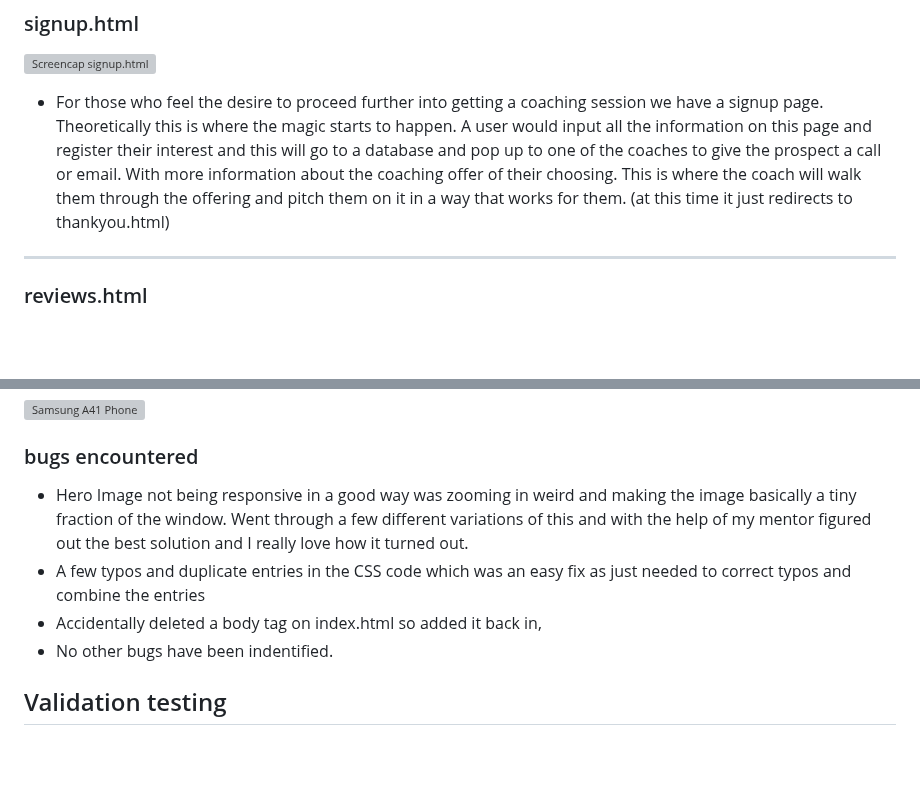
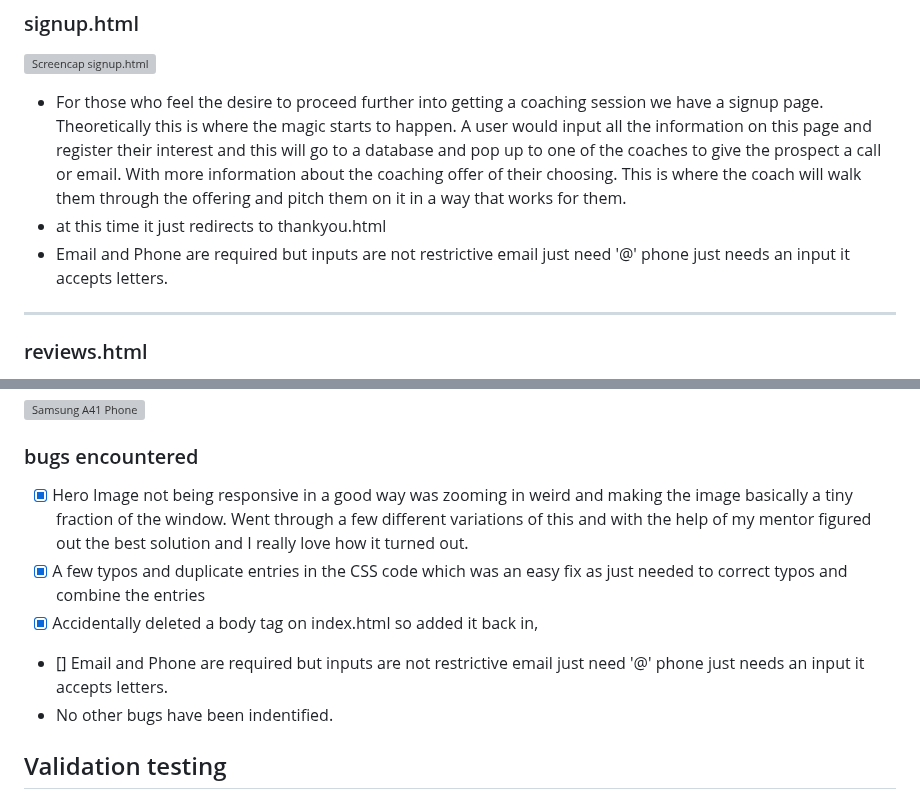
Before and after one commit to Danger0101/Meaningful_Careers_P1, a Markdown page: README.md, 2 parts joined by grey strips. GitHub-like rendering; blank space fills up the shorter version; grey boxes are pictures that could not be loaded.

Commit message:
Update readme bug fix and signup
Update readme bug fix and signup

```diff
--- a/README.md
+++ b/README.md
@@ -51,7 +51,9 @@ Meaningful Careers allows people to learn about the company and its offerings wh
 
 ![Screencap signup.html](assets/images/meaningfulcareersreadmeimg/meaningful_signup.png)
 
-- For those who feel the desire to proceed further into getting a coaching session we have a signup page. Theoretically this is where the magic starts to happen. A user would input all the information on this page and register their interest and this will go to a database and pop up to one of the coaches to give the prospect a call or email. With more information about the coaching offer of their choosing. This is where the coach will walk them through the offering and pitch them on it in a way that works for them. (at this time it just redirects to thankyou.html)
+- For those who feel the desire to proceed further into getting a coaching session we have a signup page. Theoretically this is where the magic starts to happen. A user would input all the information on this page and register their interest and this will go to a database and pop up to one of the coaches to give the prospect a call or email. With more information about the coaching offer of their choosing. This is where the coach will walk them through the offering and pitch them on it in a way that works for them.
+- at this time it just redirects to thankyou.html
+- Email and Phone are required but inputs are not restrictive email just need '@' phone just needs an input it accepts letters.
 
 ---
 ### reviews.html
@@ -79,9 +81,10 @@ Meaningful Careers allows people to learn about the company and its offerings wh
 ![Samsung A41 Phone](assets/images/meaningfulcareersreadmeimg/teclasttablet.jpg)
 
 ### bugs encountered
-- Hero Image not being responsive in a good way was zooming in weird and making the image basically a tiny fraction of the window. Went through a few different variations of this and with the help of my mentor figured out the best solution and I really love how it turned out.
-- A few typos and duplicate entries in the CSS code which was an easy fix as just needed to correct typos and combine the entries
-- Accidentally deleted a body tag on index.html so added it back in,
+- [x] Hero Image not being responsive in a good way was zooming in weird and making the image basically a tiny fraction of the window. Went through a few different variations of this and with the help of my mentor figured out the best solution and I really love how it turned out.
+- [x] A few typos and duplicate entries in the CSS code which was an easy fix as just needed to correct typos and combine the entries
+- [x] Accidentally deleted a body tag on index.html so added it back in,
+- [] Email and Phone are required but inputs are not restrictive email just need '@' phone just needs an input it accepts letters.
 - No other bugs have been indentified.
 
 ## Validation testing
```
